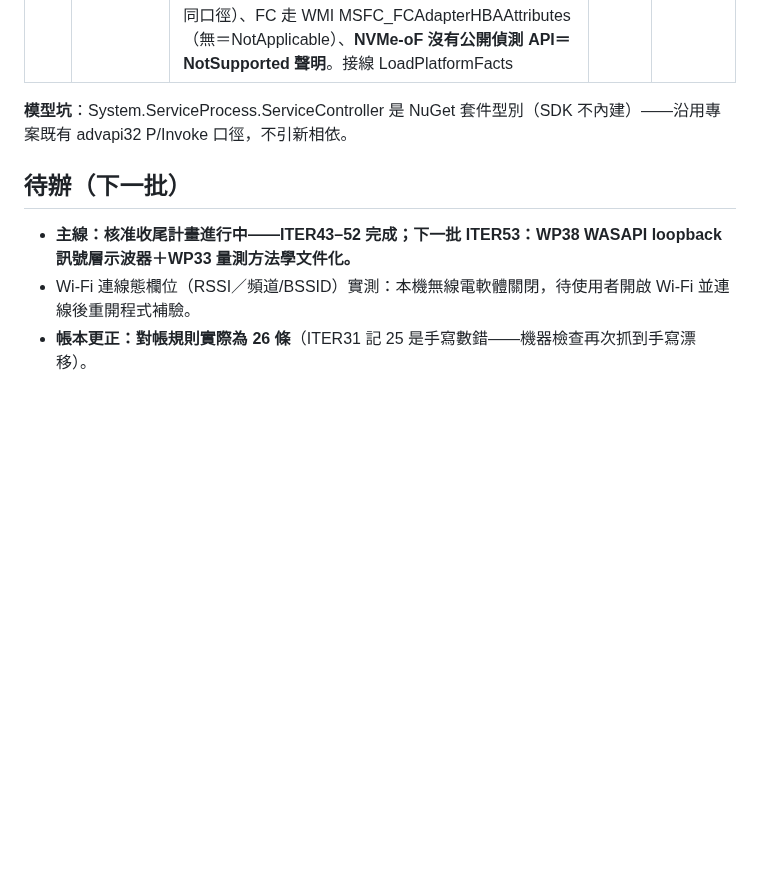
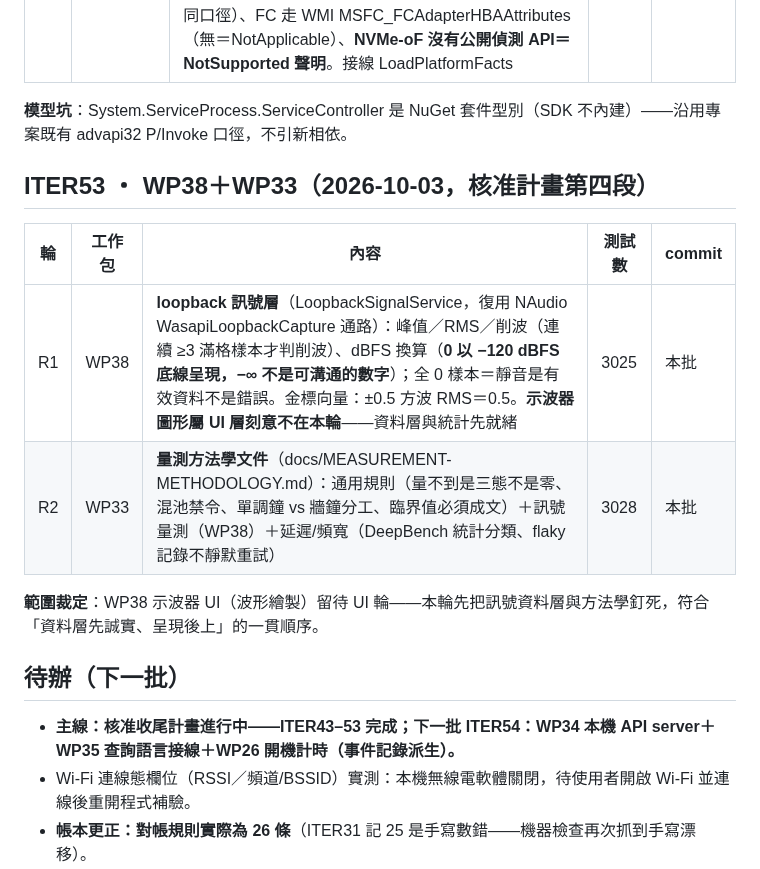
Before and after one commit to Xinglanclever/XinSpect, a Markdown page: docs/ITERATIONS.md, the part around the change. Drawn GitHub-style; blank space fills up the shorter version.

Commit message:
迭代帳本記錄 ITER53

```diff
--- a/docs/ITERATIONS.md
+++ b/docs/ITERATIONS.md
@@ -344,9 +344,18 @@
 
 **模型坑**：System.ServiceProcess.ServiceController 是 NuGet 套件型別（SDK 不內建）——沿用專案既有 advapi32 P/Invoke 口徑，不引新相依。
 
+## ITER53 ・ WP38＋WP33（2026-10-03，核准計畫第四段）
+
+| 輪 | 工作包 | 內容 | 測試數 | commit |
+|---|---|---|---|---|
+| R1 | WP38 | **loopback 訊號層**（LoopbackSignalService，復用 NAudio WasapiLoopbackCapture 通路）：峰值／RMS／削波（連續 ≥3 滿格樣本才判削波）、dBFS 換算（**0 以 −120 dBFS 底線呈現，−∞ 不是可溝通的數字**）；全 0 樣本＝靜音是有效資料不是錯誤。金標向量：±0.5 方波 RMS＝0.5。**示波器圖形屬 UI 層刻意不在本輪**——資料層與統計先就緒 | 3025 | 本批 |
+| R2 | WP33 | **量測方法學文件**（docs/MEASUREMENT-METHODOLOGY.md）：通用規則（量不到是三態不是零、混池禁令、單調鐘 vs 牆鐘分工、臨界值必須成文）＋訊號量測（WP38）＋延遲/頻寬（DeepBench 統計分類、flaky 記錄不靜默重試） | 3028 | 本批 |
+
+**範圍裁定**：WP38 示波器 UI（波形繪製）留待 UI 輪——本輪先把訊號資料層與方法學釘死，符合「資料層先誠實、呈現後上」的一貫順序。
+
 ## 待辦（下一批）
 
-- **主線：核准收尾計畫進行中——ITER43–52 完成；下一批 ITER53：WP38 WASAPI loopback 訊號層示波器＋WP33 量測方法學文件化。**
+- **主線：核准收尾計畫進行中——ITER43–53 完成；下一批 ITER54：WP34 本機 API server＋WP35 查詢語言接線＋WP26 開機計時（事件記錄派生）。**
 - Wi-Fi 連線態欄位（RSSI／頻道/BSSID）實測：本機無線電軟體關閉，待使用者開啟 Wi-Fi 並連線後重開程式補驗。
 - **帳本更正：對帳規則實際為 26 條**（ITER31 記 25 是手寫數錯——機器檢查再次抓到手寫漂移）。
 - WP30 知識庫續推：PCH 世代判定（CHIPSEC cfg 逐檔交叉建 LPC DID→世代名對照；勘察記錄見 ITER30）、device 型號對照的出處化資料源。
```
